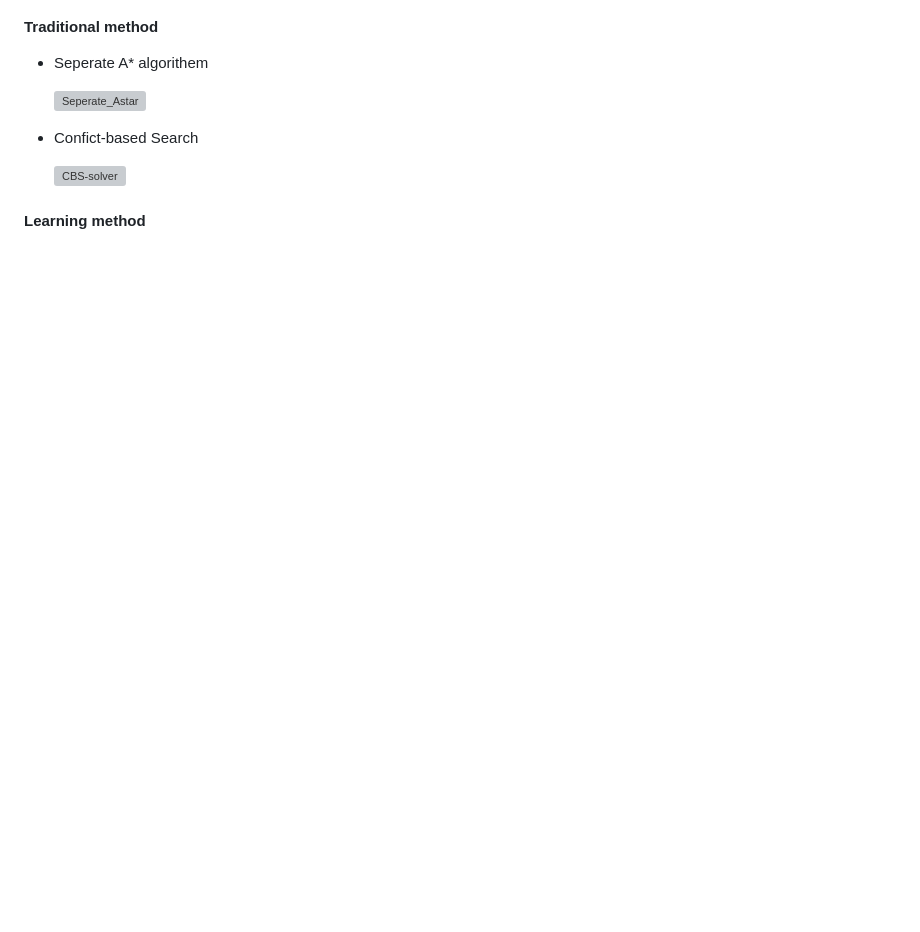
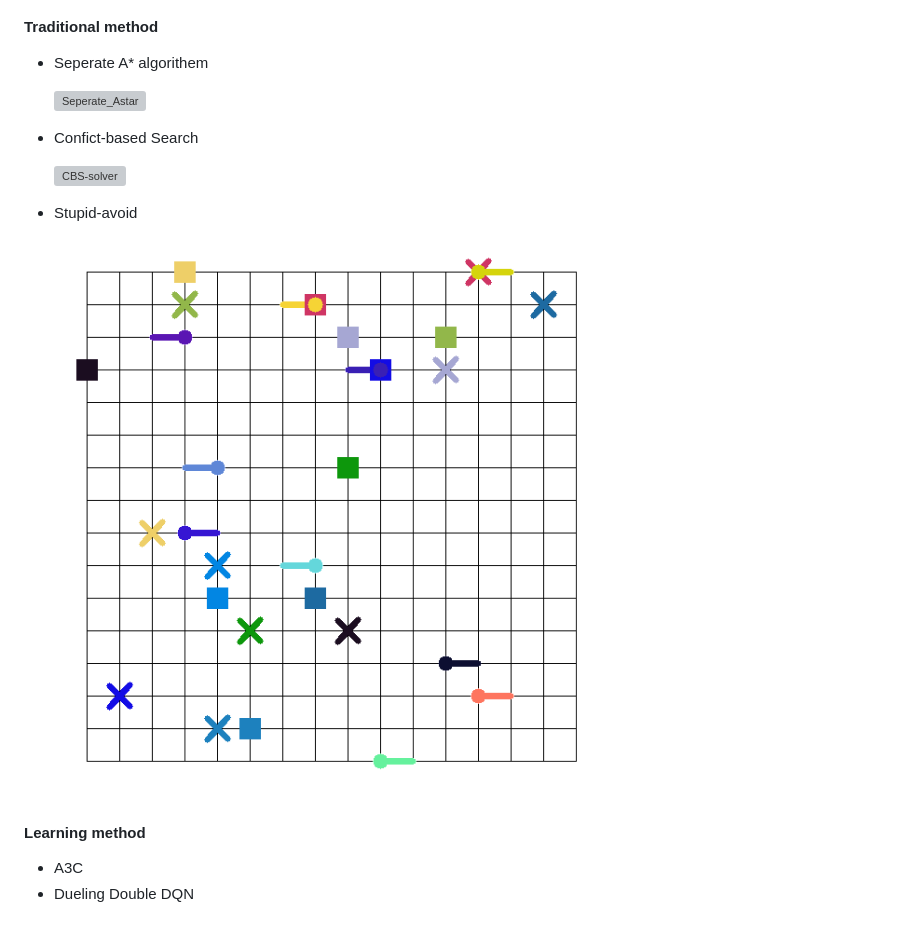
Before and after one commit to chenzhike110/MAPF-solver, a Markdown page: README.md, the part around the change. Drawn GitHub-style; pictures changed too: image/stupid_avoid.gif (added); blank space fills up the shorter version; grey boxes are pictures that could not be loaded.

Commit message:
add stupid avoid and dueling double dqn

```diff
--- a/README.md
+++ b/README.md
@@ -20,4 +20,11 @@
 
   ![CBS-solver](./image/CBS-solver.gif)
 
+- Stupid-avoid
+
+  ![stupid_avoid](./image/stupid_avoid.gif)
+
 #### Learning method
+
+- A3C
+- Dueling Double DQN
```
Also changed, not shown: 123.gif (deleted), Seperate_A*.gif (deleted), 8 other files.
